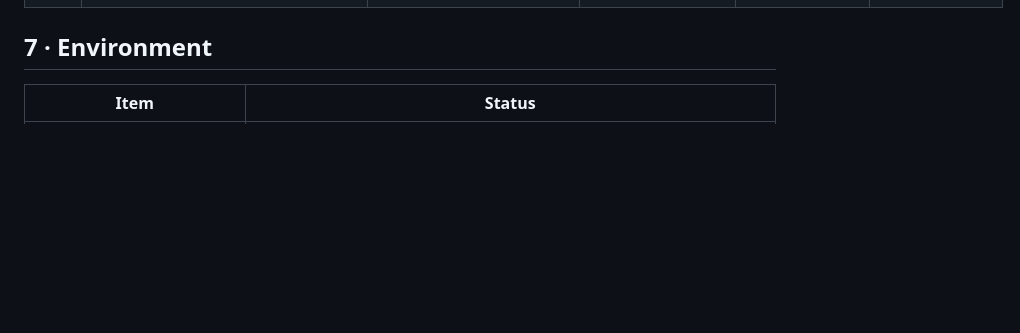
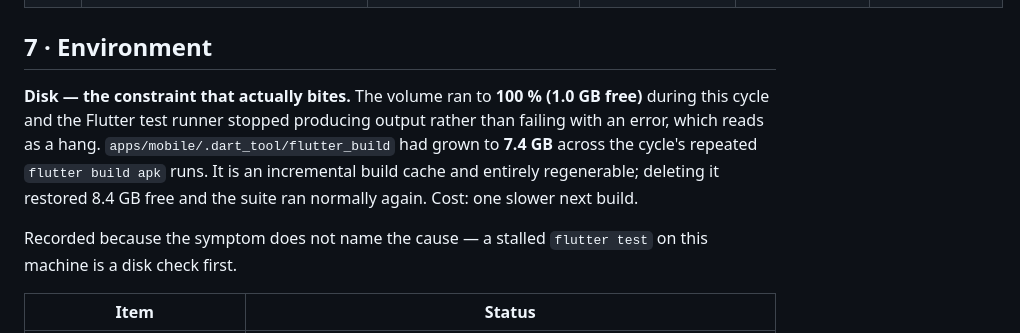
Before and after one commit to akutonsol/12circlefitness, a Markdown page: docs/QA_EVIDENCE.md, the part around the change. GitHub-like rendering; blank space fills up the shorter version.

Commit message:
docs(qa): record the disk constraint — a stalled flutter test is a full volume
The volume ran to 100% (1.0 GB free) during this cycle and the test runner
stopped producing output rather than failing, which reads as a hang.
apps/mobile/.dart_tool/flutter_build had grown to 7.4 GB across the cycle's
repeated APK builds. It is an incremental cache and entirely regenerable;
deleting it restored 8.4 GB and the suite ran normally again.

Recorded because the symptom does not name the cause.

Co-Authored-By: Claude Opus 5 <noreply@anthropic.com>

```diff
--- a/docs/QA_EVIDENCE.md
+++ b/docs/QA_EVIDENCE.md
@@ -1744,6 +1744,16 @@ whether the affordance belongs on this screen, moves elsewhere, or goes.
 
 ## 7 · Environment
 
+**Disk — the constraint that actually bites.** The volume ran to **100 % (1.0 GB free)**
+during this cycle and the Flutter test runner stopped producing output rather than failing
+with an error, which reads as a hang. `apps/mobile/.dart_tool/flutter_build` had grown to
+**7.4 GB** across the cycle's repeated `flutter build apk` runs. It is an incremental build
+cache and entirely regenerable; deleting it restored 8.4 GB free and the suite ran normally
+again. Cost: one slower next build.
+
+Recorded because the symptom does not name the cause — a stalled `flutter test` on this
+machine is a disk check first.
+
 | Item | Status |
 |---|---|
 | Android emulator `emulator-5554`, API 35, arm64-v8a | **PASS** — running, no further SDK installed |
```
